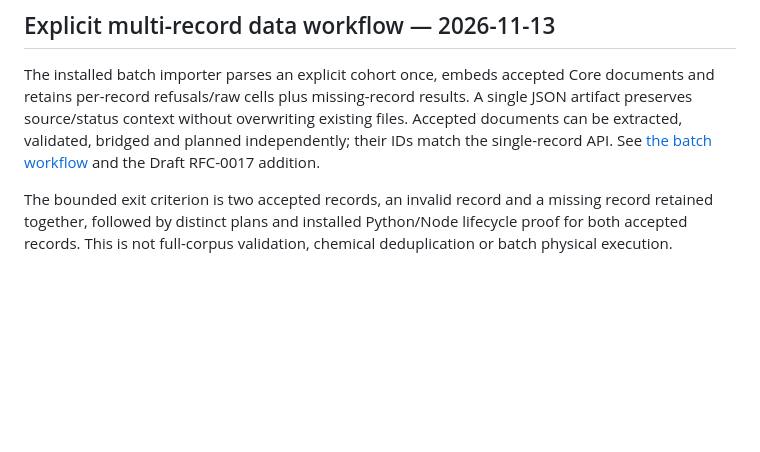
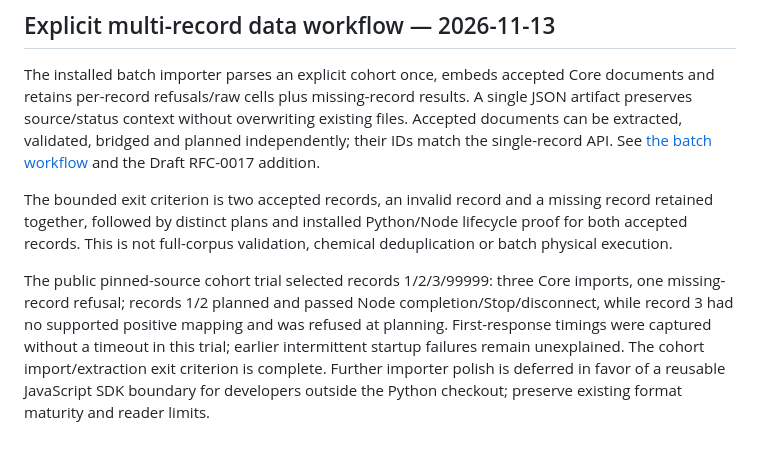
Before and after one commit to YAAASSS/OpenSmell, a Markdown page: docs/development-status.md, the part around the change. Drawn GitHub-style; blank space fills up the shorter version.

```diff
--- a/docs/development-status.md
+++ b/docs/development-status.md
@@ -280,3 +280,12 @@ The bounded exit criterion is two accepted records, an invalid record and a
 missing record retained together, followed by distinct plans and installed
 Python/Node lifecycle proof for both accepted records. This is not full-corpus
 validation, chemical deduplication or batch physical execution.
+
+The public pinned-source cohort trial selected records 1/2/3/99999: three Core
+imports, one missing-record refusal; records 1/2 planned and passed Node
+completion/Stop/disconnect, while record 3 had no supported positive mapping and
+was refused at planning. First-response timings were captured without a timeout
+in this trial; earlier intermittent startup failures remain unexplained.
+The cohort import/extraction exit criterion is complete. Further importer
+polish is deferred in favor of a reusable JavaScript SDK boundary for developers
+outside the Python checkout; preserve existing format maturity and reader limits.
```
Also changed, not shown: docs/csv-batch.md (+26 -0 lines).
